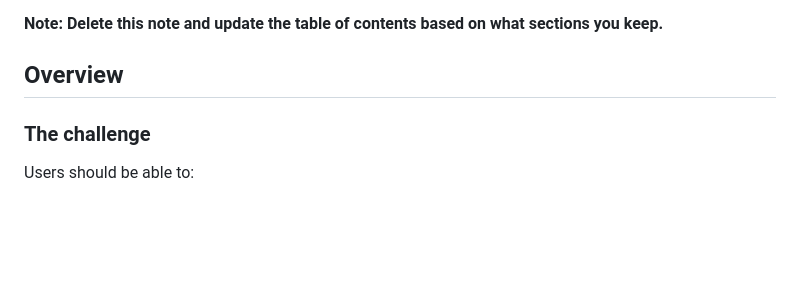
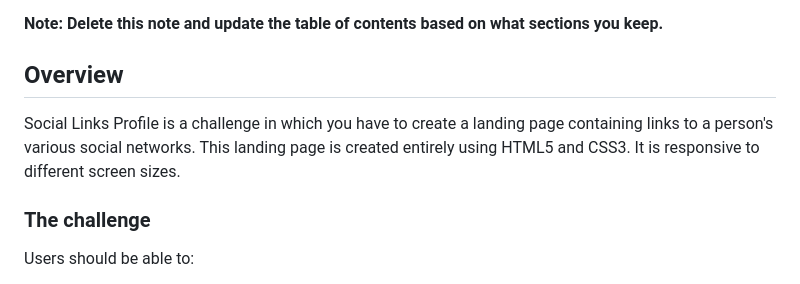
Before and after one commit to sdmatias/social-links-profile-main, a Markdown page: README-template.md, the part around the change. Drawn GitHub-style; blank space fills up the shorter version.

Commit message:
overview

```diff
--- a/README-template.md
+++ b/README-template.md
@@ -19,6 +19,8 @@ This is a solution to the [Social links profile challenge on Frontend Mentor](ht
 **Note: Delete this note and update the table of contents based on what sections you keep.**
 
 ## Overview
+Social Links Profile is a challenge in which you have to create a landing page containing links to a person's various social networks.
+This landing page is created entirely using HTML5 and CSS3. It is responsive to different screen sizes.
 
 ### The challenge
 
```
